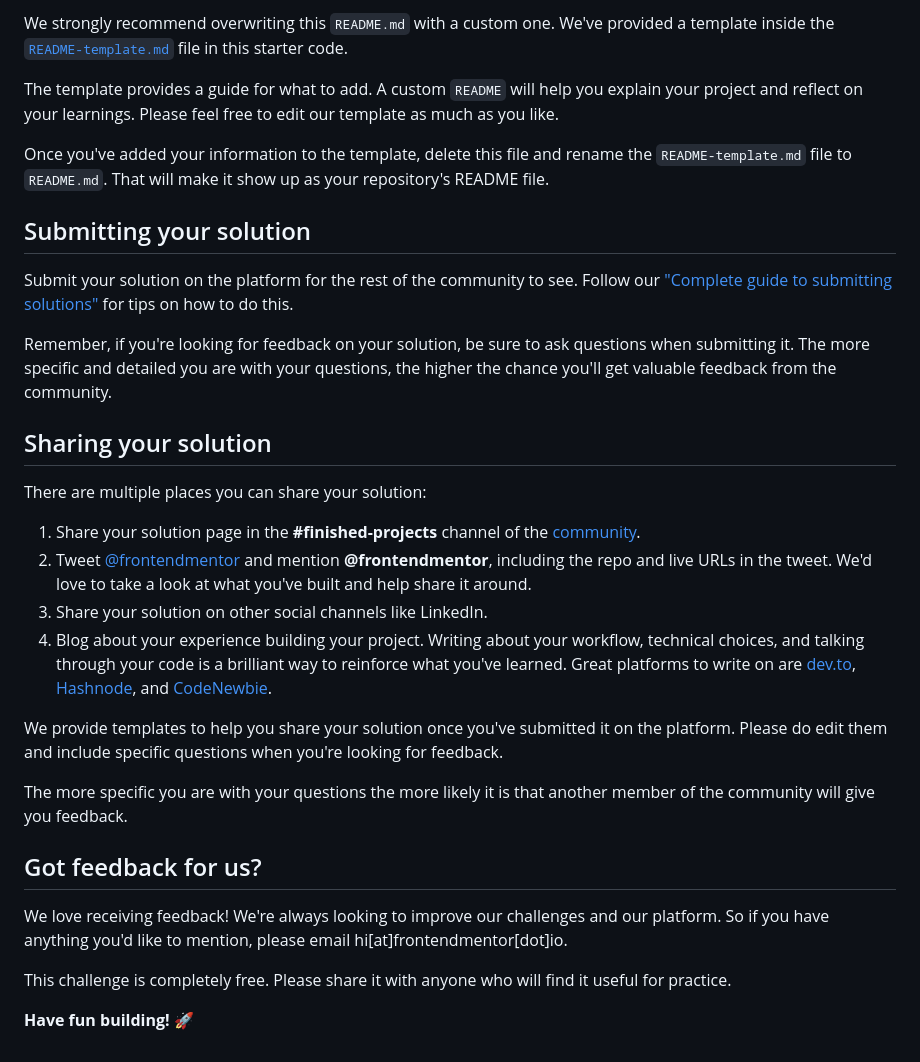
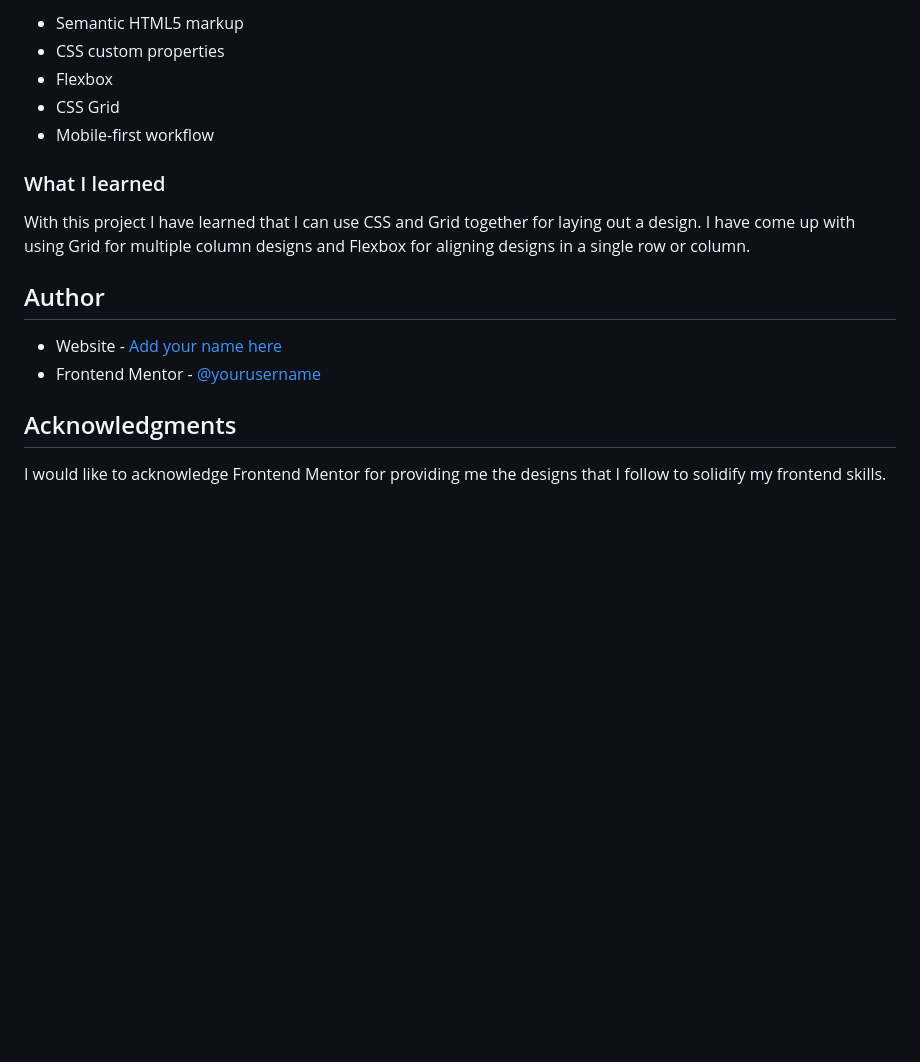
Before and after one commit to rckash/four-card-feature-section, a Markdown page: README.md, the part around the change printed below. Rendered like a GitHub page; blank space fills up the shorter version.

```diff
--- a/README.md
+++ b/README.md
@@ -59,33 +59,19 @@ You can host your site using one of these solutions or any of our other trusted
 
-We strongly recommend overwriting this `README.md` with a custom one. We've provided a template inside the [`README-template.md`](./README-template.md) file in this starter code.
+- Semantic HTML5 markup
+- CSS custom properties
+- Flexbox
+- CSS Grid
+- Mobile-first workflow
 
-The template provides a guide for what to add. A custom `README` will help you explain your project and reflect on your learnings. Please feel free to edit our template as much as you like.
+### What I learned
 
-Once you've added your information to the template, delete this file and rename the `README-template.md` file to `README.md`. That will make it show up as your repository's README file.
+With this project I have learned that I can use CSS and Grid together for laying out a design. I have come up with using Grid for multiple column designs and Flexbox for aligning designs in a single row or column.
 
-## Submitting your solution
+## Author
 
-Submit your solution on the platform for the rest of the community to see. Follow our ["Complete guide to submitting solutions"](https://medium.com/frontend-mentor/a-complete-guide-to-submitting-solutions-on-frontend-mentor-ac6384162248) for tips on how to do this.
+- Website - [Add your name here](https://www.your-site.com)
+- Frontend Mentor - [@yourusername](https://www.frontendmentor.io/profile/yourusername)
 
-Remember, if you're looking for feedback on your solution, be sure to ask questions when submitting it. The more specific and detailed you are with your questions, the higher the chance you'll get valuable feedback from the community.
+## Acknowledgments
 
-## Sharing your solution
-
-There are multiple places you can share your solution:
-
-1. Share your solution page in the **#finished-projects** channel of the [community](https://www.frontendmentor.io/community).
-2. Tweet [@frontendmentor](https://twitter.com/frontendmentor) and mention **@frontendmentor**, including the repo and live URLs in the tweet. We'd love to take a look at what you've built and help share it around.
-3. Share your solution on other social channels like LinkedIn.
-4. Blog about your experience building your project. Writing about your workflow, technical choices, and talking through your code is a brilliant way to reinforce what you've learned. Great platforms to write on are [dev.to](https://dev.to/), [Hashnode](https://hashnode.com/), and [CodeNewbie](https://community.codenewbie.org/).
-
-We provide templates to help you share your solution once you've submitted it on the platform. Please do edit them and include specific questions when you're looking for feedback.
-
-The more specific you are with your questions the more likely it is that another member of the community will give you feedback.
-
-## Got feedback for us?
-
-We love receiving feedback! We're always looking to improve our challenges and our platform. So if you have anything you'd like to mention, please email hi[at]frontendmentor[dot]io.
-
-This challenge is completely free. Please share it with anyone who will find it useful for practice.
-
-**Have fun building!** 🚀
+I would like to acknowledge Frontend Mentor for providing me the designs that I follow to solidify my frontend skills.
```
Also changed, not shown: other parts of README.md (+23 -23 lines), images/four-card-feature-section.png (added).
